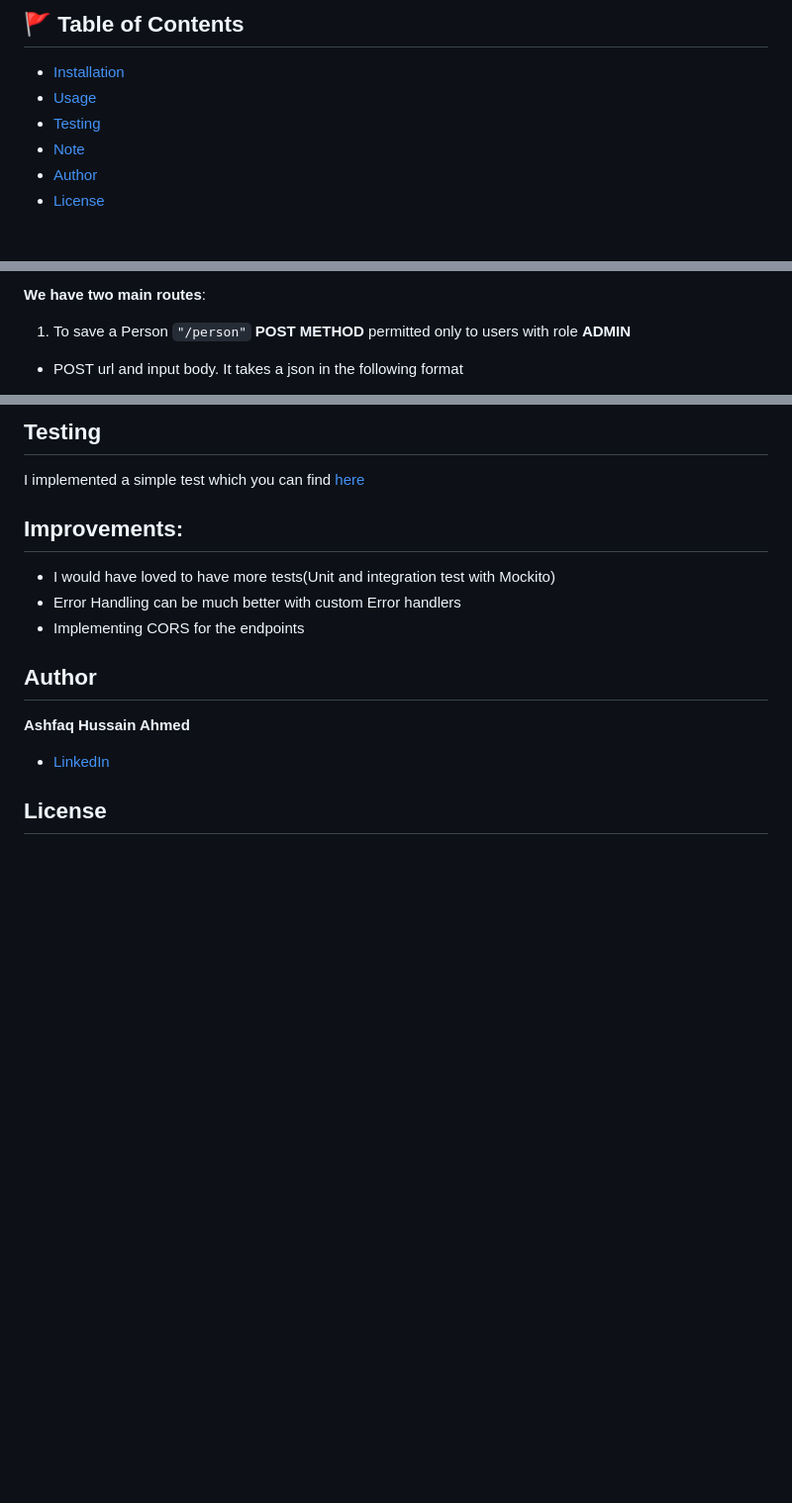
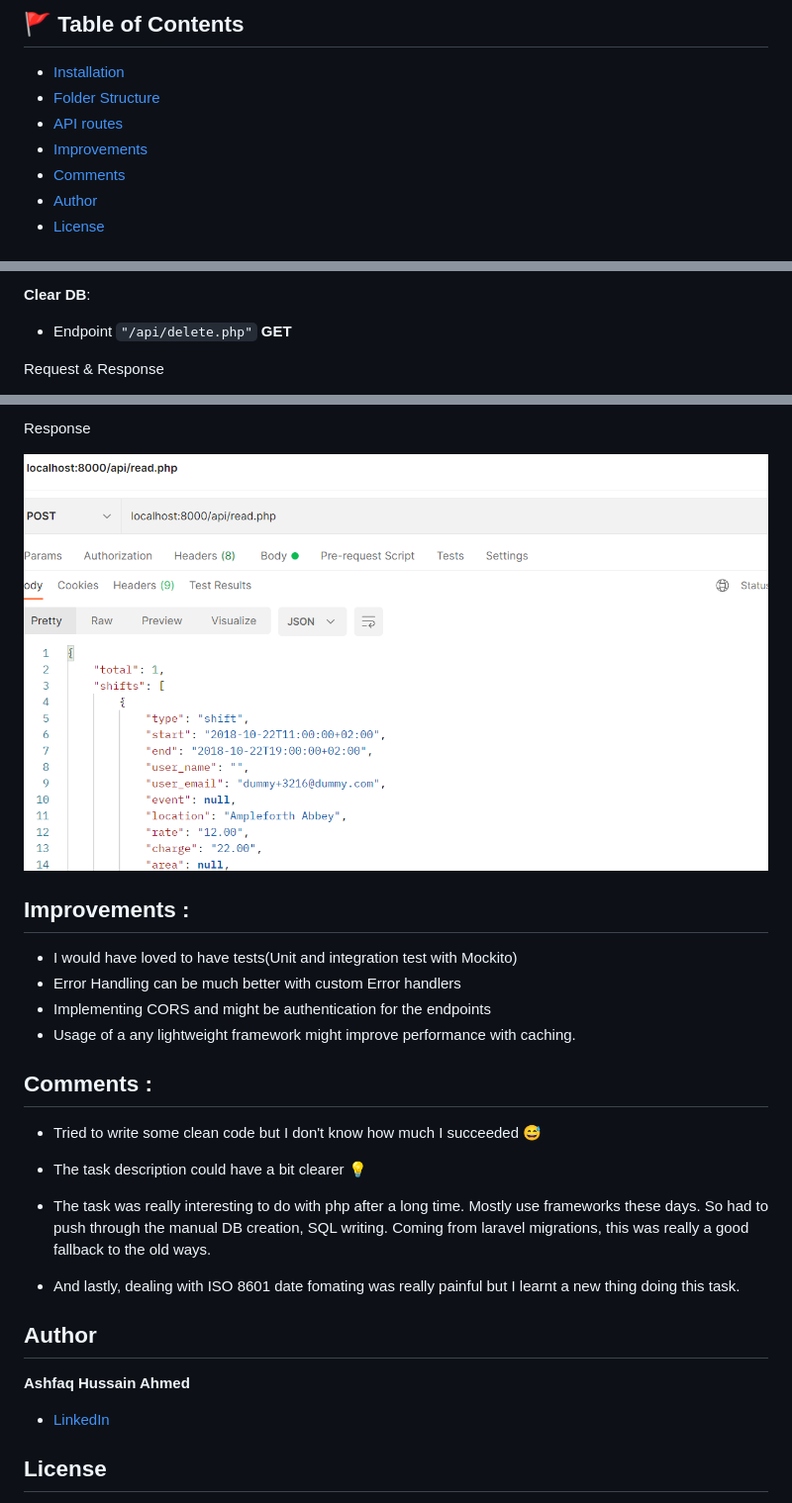
Before and after one commit to ashfaqshuvo007/php-mysql-rest-api-2022, a Markdown page: README.md, 3 parts joined by grey strips. Shown: that part at 99% size. Rendered like a GitHub page; pictures changed too: DemoImages/readResponse.PNG (added); blank space fills up the shorter version.

````diff
--- a/README.md
+++ b/README.md
@@ -6,9 +6,10 @@ A simple api task for PARim Solutions using PHP 7+, MySQL 8
 ## :triangular_flag_on_post: Table of Contents
 
 - [Installation](#installation)
-- [Usage](#usage)
-- [Testing](#testing)
-- [Note](#note)
+- [Folder Structure](#folder)
+- [API routes](#api)
+- [Improvements](#improvements)
+- [Comments](#comments)
 - [Author](#author)
 - [License](#license)
 
@@ -148,8 +185,8 @@
 
 
-**We have two main routes**:
+**Clear DB**:
 
-1. To save a Person ```"/person"``` **POST METHOD** permitted only to users with role **ADMIN**
+- Endpoint ```"/api/delete.php"``` **GET**
 
-- POST url and input body. It takes a json in the following format
+Request & Response
 
@@ -173,12 +204,22 @@ Let's say we want to retrieve all rows of data with 'John' in any column. We put
 
-## Testing
+Response
 
-I implemented a simple test which you can find [here](src/test/java/com/moderan/hometask/HometaskApplicationTests.java)
+![Read Response](DemoImages/readResponse.PNG)
 
-## Improvements:
-- I would have loved to have more tests(Unit and integration test with Mockito)
+## Improvements :
+
+- I would have loved to have tests(Unit and integration test with Mockito)
 - Error Handling can be much better with custom Error handlers
-- Implementing CORS for the endpoints
+- Implementing CORS and might be authentication for the endpoints
+- Usage of a any lightweight framework might improve performance with caching.
+
+## Comments :
+
+- Tried to write some clean code but I don't know how much I succeeded :sweat_smile:
+- The task description could have a bit clearer :bulb:
+- The task was really interesting to do with php after a long time. Mostly use frameworks these days. So had to push through the manual DB creation, SQL writing. Coming from laravel migrations, this was really a good fallback to the old ways.
+
+- And lastly, dealing with ISO 8601 date fomating was really painful but I learnt a new thing doing this task.
 
 ## Author
 
````
Also changed, not shown: other parts of README.md (+49 -19 lines), DemoImages/createRequest.PNG (added), DemoImages/createResponse.PNG (added), DemoImages/deleteRequstResponse.PNG (added), DemoImages/readRequest.PNG (added), 2 other files.
